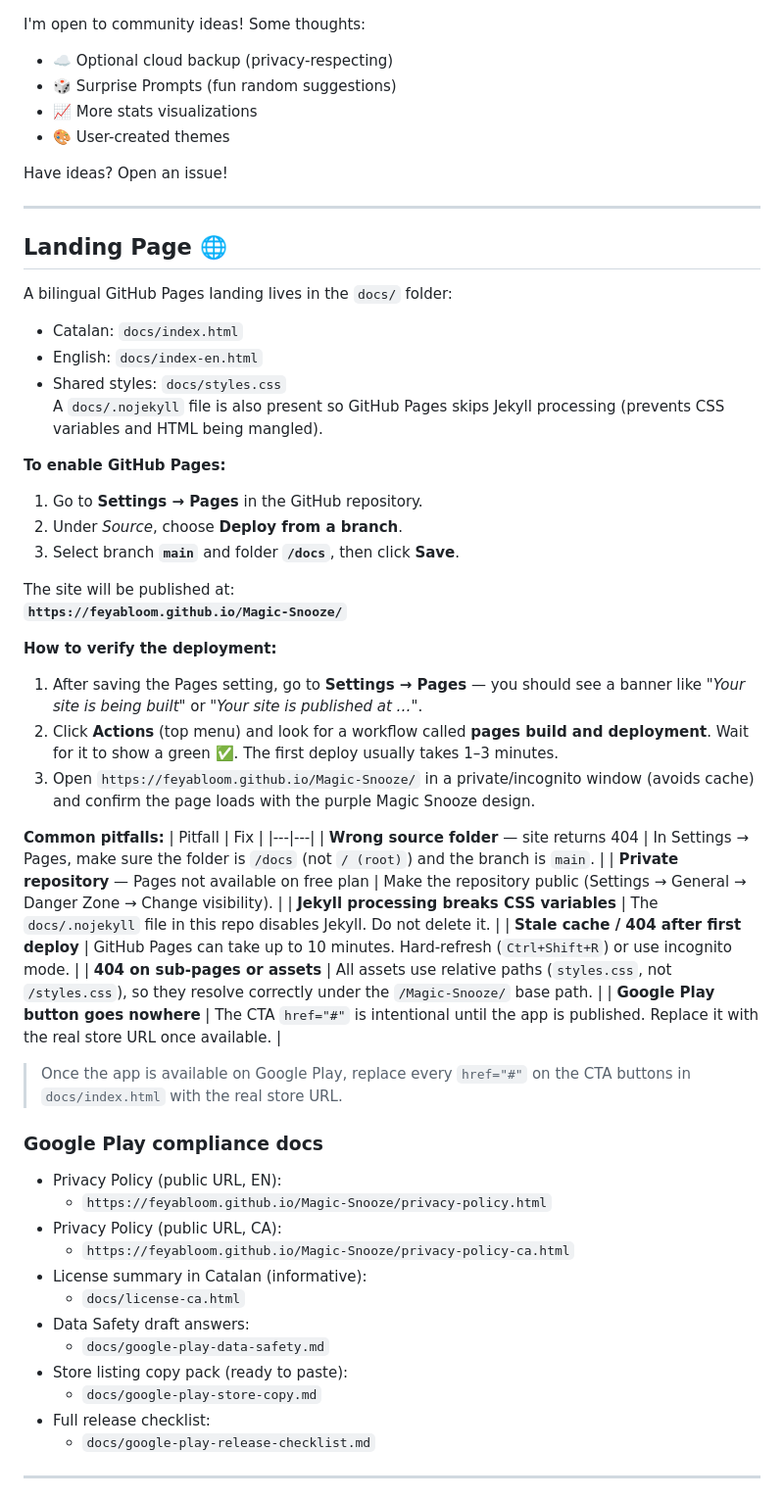
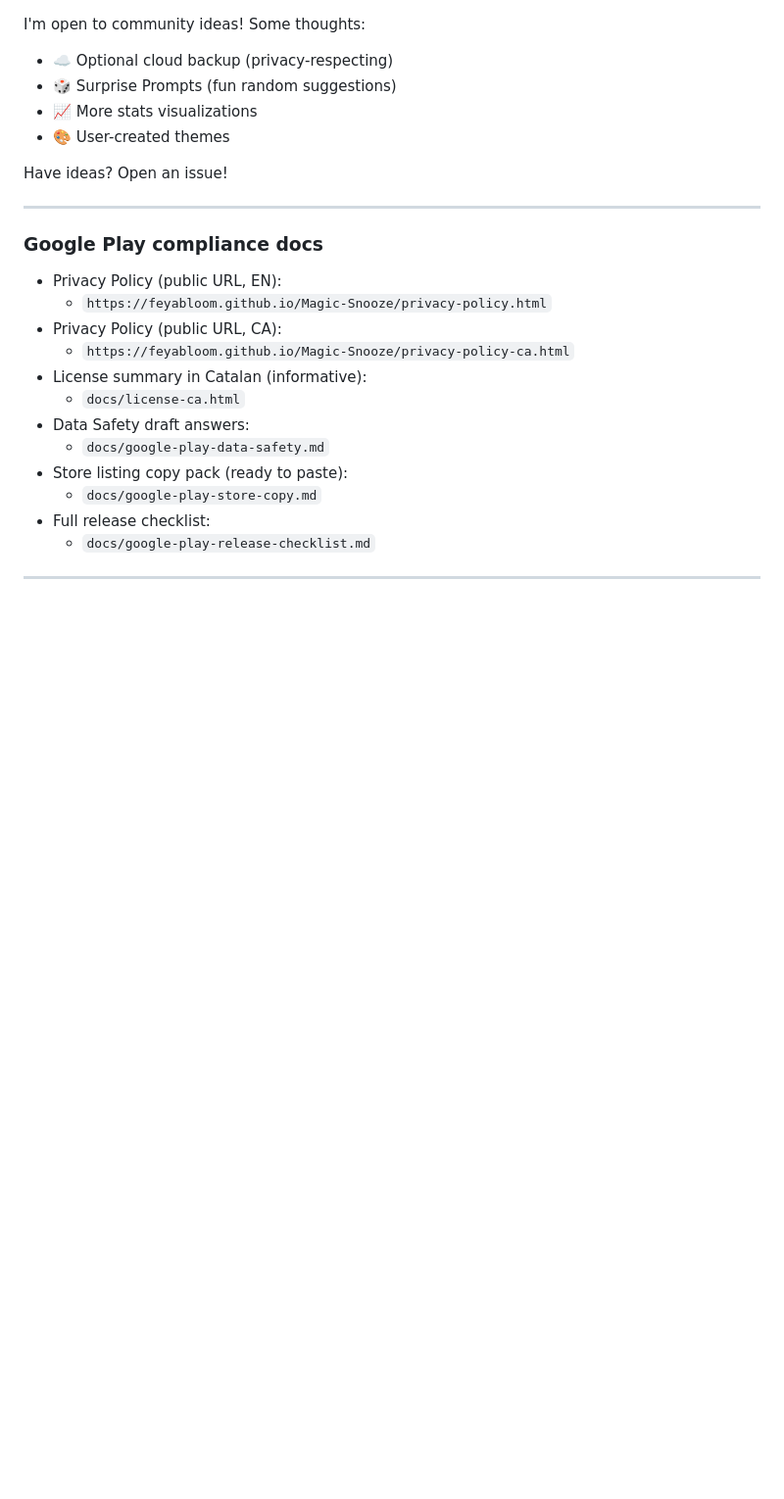
Before and after one commit to FeyaBloom/Magic-Snooze, a Markdown page: README.md, the part around the change. Shown at 98% size. Drawn GitHub-style; blank space fills up the shorter version.

Commit message:
Remove landing page and GitHub Pages instructions
Removed the landing page section and related GitHub Pages setup instructions from the README.

```diff
--- a/README.md
+++ b/README.md
@@ -208,39 +208,6 @@ Have ideas? Open an issue!
 
 ---
 
-## Landing Page 🌐
-
-A bilingual GitHub Pages landing lives in the `docs/` folder:
-- Catalan: `docs/index.html`
-- English: `docs/index-en.html`
-- Shared styles: `docs/styles.css`
-A `docs/.nojekyll` file is also present so GitHub Pages skips Jekyll processing (prevents CSS variables and HTML being mangled).
-
-**To enable GitHub Pages:**
-1. Go to **Settings → Pages** in the GitHub repository.
-2. Under *Source*, choose **Deploy from a branch**.
-3. Select branch **`main`** and folder **`/docs`**, then click **Save**.
-
-The site will be published at:
-**`https://feyabloom.github.io/Magic-Snooze/`**
-
-**How to verify the deployment:**
-1. After saving the Pages setting, go to **Settings → Pages** — you should see a banner like *"Your site is being built"* or *"Your site is published at …"*.
-2. Click **Actions** (top menu) and look for a workflow called **pages build and deployment**. Wait for it to show a green ✅. The first deploy usually takes 1–3 minutes.
-3. Open `https://feyabloom.github.io/Magic-Snooze/` in a private/incognito window (avoids cache) and confirm the page loads with the purple Magic Snooze design.
-
-**Common pitfalls:**
-| Pitfall | Fix |
-|---|---|
-| **Wrong source folder** — site returns 404 | In Settings → Pages, make sure the folder is `/docs` (not `/ (root)`) and the branch is `main`. |
-| **Private repository** — Pages not available on free plan | Make the repository public (Settings → General → Danger Zone → Change visibility). |
-| **Jekyll processing breaks CSS variables** | The `docs/.nojekyll` file in this repo disables Jekyll. Do not delete it. |
-| **Stale cache / 404 after first deploy** | GitHub Pages can take up to 10 minutes. Hard-refresh (`Ctrl+Shift+R`) or use incognito mode. |
-| **404 on sub-pages or assets** | All assets use relative paths (`styles.css`, not `/styles.css`), so they resolve correctly under the `/Magic-Snooze/` base path. |
-| **Google Play button goes nowhere** | The CTA `href="#"` is intentional until the app is published. Replace it with the real store URL once available. |
-
-> Once the app is available on Google Play, replace every `href="#"` on the CTA buttons in `docs/index.html` with the real store URL.
-
 ### Google Play compliance docs
 
 - Privacy Policy (public URL, EN):
```
